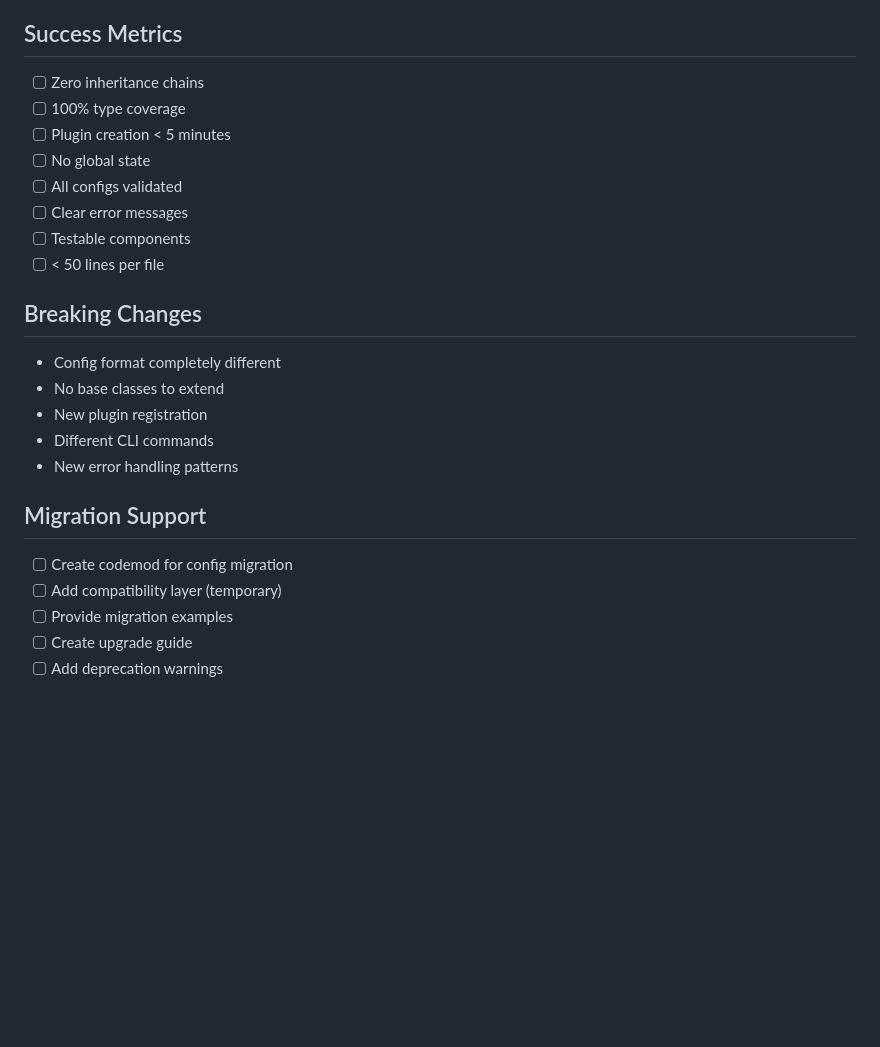
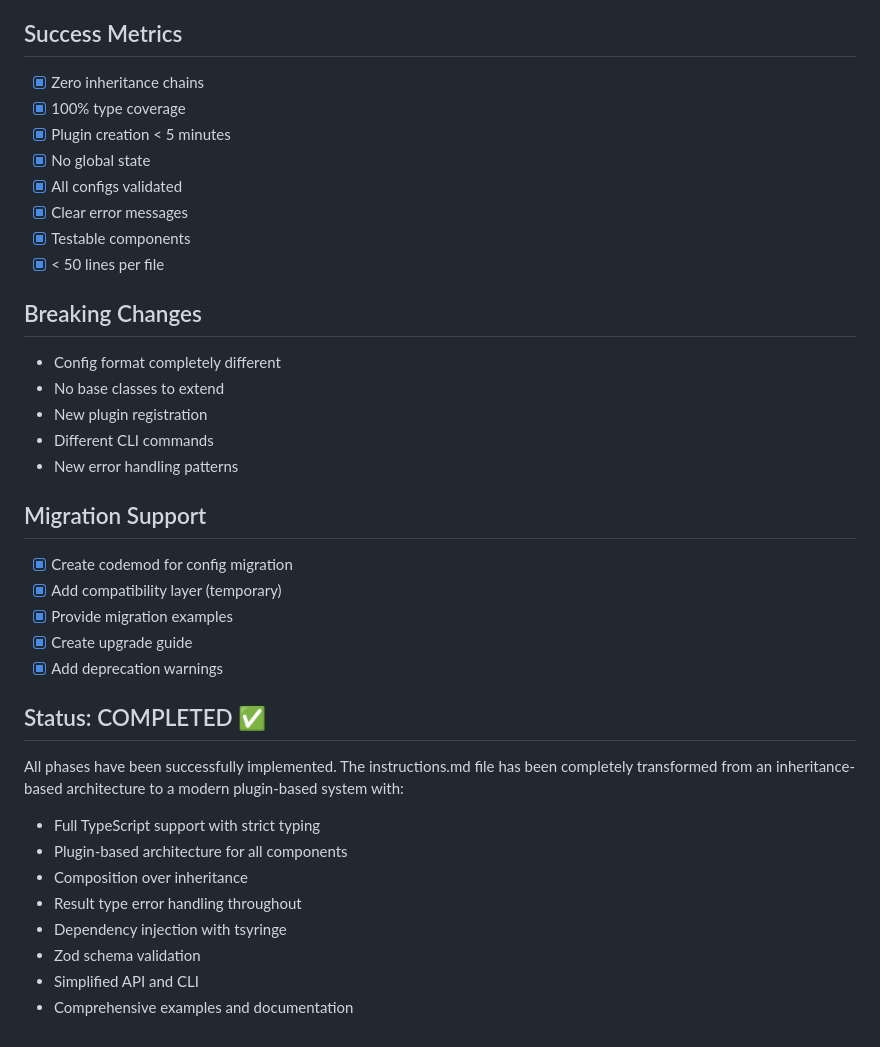
Before and after one commit to davstr1/scrapero, a Markdown page: dev-docs/ACTION-PLAN-instructions-refactor.md, the part around one of its changes. Rendered like a GitHub page; blank space fills up the shorter version.

Commit message:
Completed action plan: All phases successfully implemented

```diff
--- a/dev-docs/ACTION-PLAN-instructions-refactor.md
+++ b/dev-docs/ACTION-PLAN-instructions-refactor.md
@@ -178,14 +178,14 @@ Transform the current inheritance-heavy scraping system into a modern, plugin-ba
 
 ## Success Metrics
 
-- [ ] Zero inheritance chains
-- [ ] 100% type coverage
-- [ ] Plugin creation < 5 minutes
-- [ ] No global state
-- [ ] All configs validated
-- [ ] Clear error messages
-- [ ] Testable components
-- [ ] < 50 lines per file
+- [x] Zero inheritance chains
+- [x] 100% type coverage
+- [x] Plugin creation < 5 minutes
+- [x] No global state
+- [x] All configs validated
+- [x] Clear error messages
+- [x] Testable components
+- [x] < 50 lines per file
 
 ## Breaking Changes
 
@@ -197,8 +197,20 @@ Transform the current inheritance-heavy scraping system into a modern, plugin-ba
 
 ## Migration Support
 
-- [ ] Create codemod for config migration
-- [ ] Add compatibility layer (temporary)
-- [ ] Provide migration examples
-- [ ] Create upgrade guide
-- [ ] Add deprecation warnings
+- [x] Create codemod for config migration
+- [x] Add compatibility layer (temporary)
+- [x] Provide migration examples
+- [x] Create upgrade guide
+- [x] Add deprecation warnings
+
+## Status: COMPLETED ✅
+
+All phases have been successfully implemented. The instructions.md file has been completely transformed from an inheritance-based architecture to a modern plugin-based system with:
+- Full TypeScript support with strict typing
+- Plugin-based architecture for all components
+- Composition over inheritance
+- Result type error handling throughout
+- Dependency injection with tsyringe
+- Zod schema validation
+- Simplified API and CLI
+- Comprehensive examples and documentation
```
Also changed, not shown: other parts of dev-docs/ACTION-PLAN-instructions-refactor.md (+124 -124 lines).
